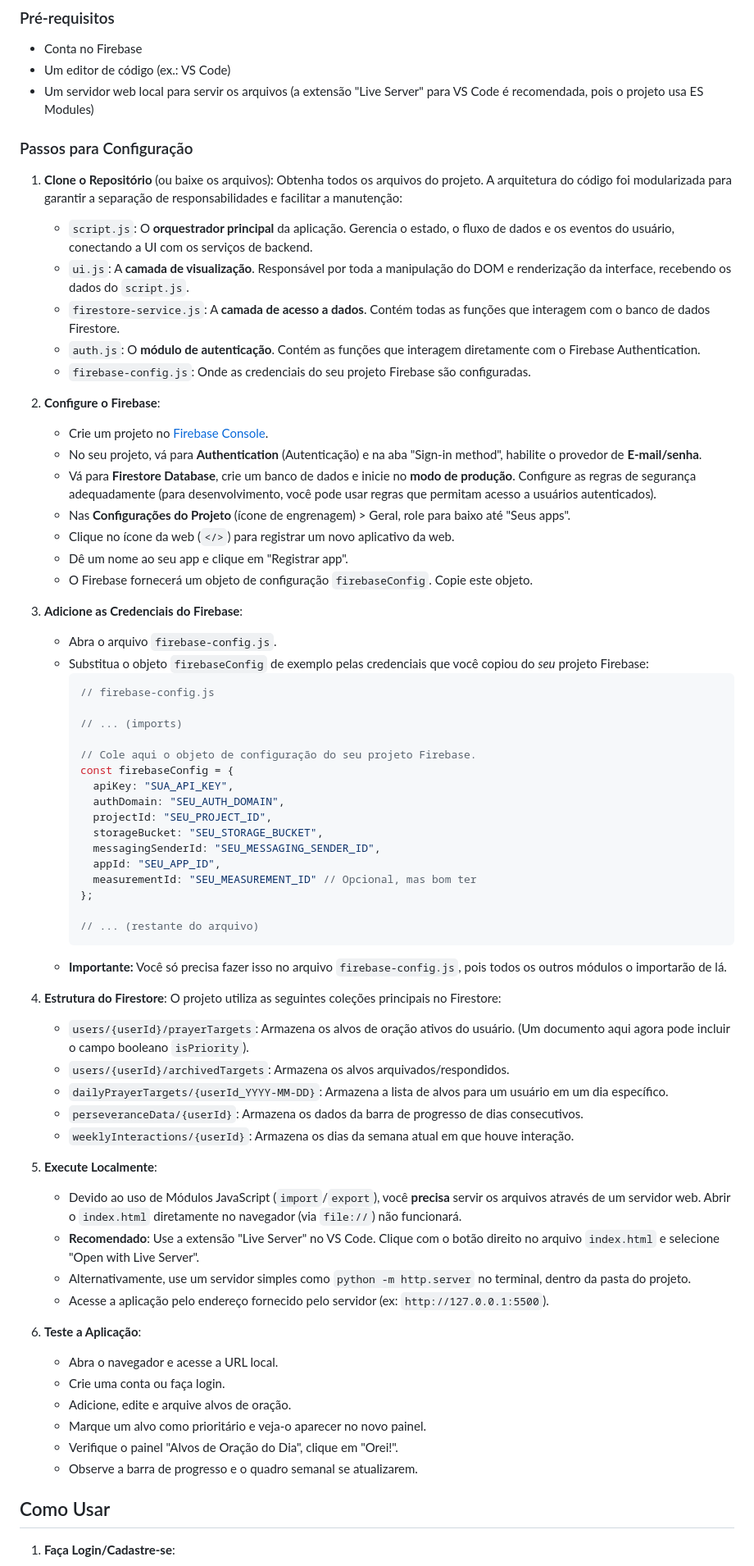
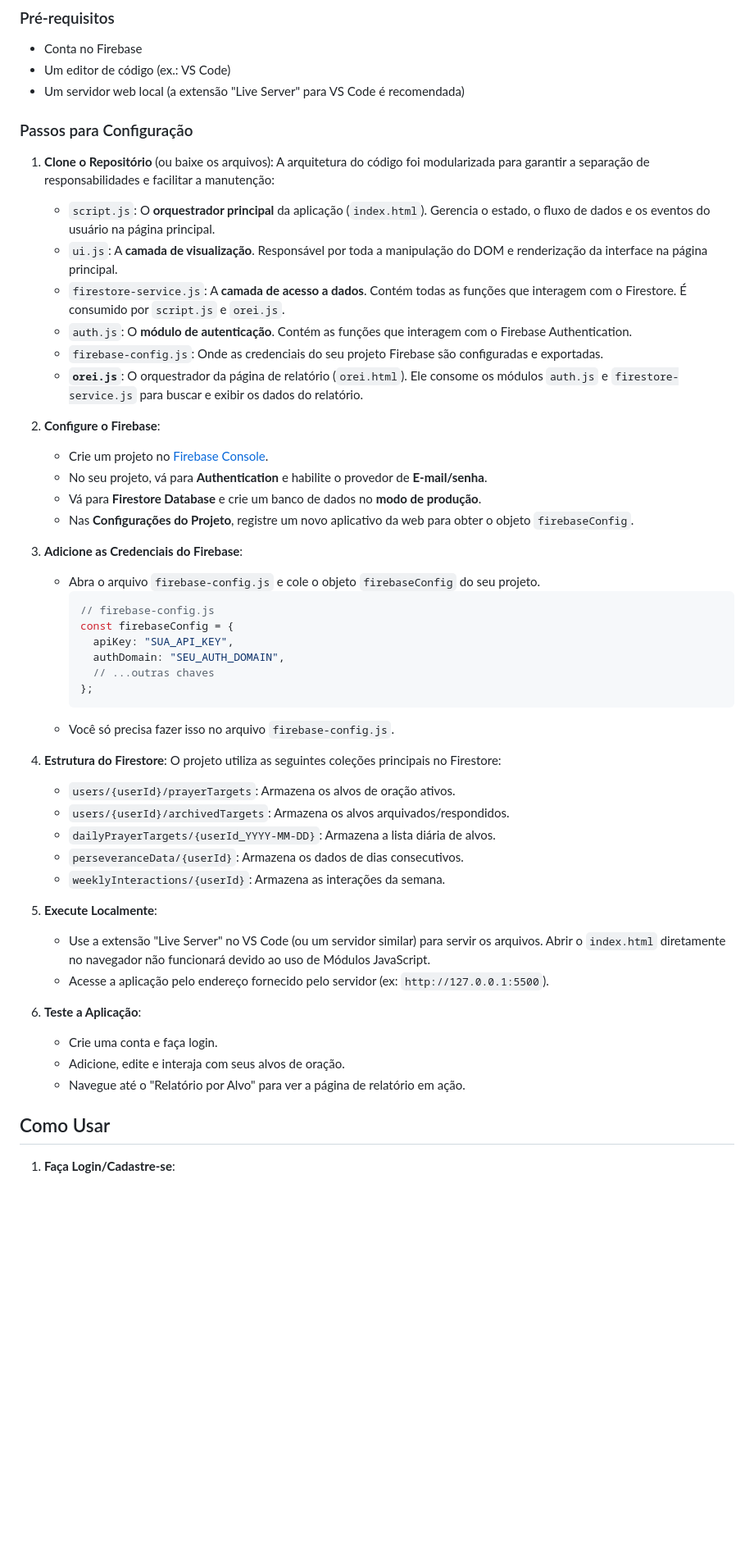
Before and after one commit to Fernnog/meu-diario-de-oracao, a Markdown page: README.md, the part around the change printed below. Shown: that part at 82% size. Rendered like a GitHub page; blank space fills up the shorter version.

````diff
--- a/README.md
+++ b/README.md
@@ -64,71 +52,53 @@ Este projeto foi construído com HTML, CSS e JavaScript (ES Modules), utilizando
 
 -   Conta no Firebase
 -   Um editor de código (ex.: VS Code)
--   Um servidor web local para servir os arquivos (a extensão "Live Server" para VS Code é recomendada, pois o projeto usa ES Modules)
+-   Um servidor web local (a extensão "Live Server" para VS Code é recomendada)
 
 ### Passos para Configuração
 
 1.  **Clone o Repositório** (ou baixe os arquivos):
-    Obtenha todos os arquivos do projeto. A arquitetura do código foi modularizada para garantir a separação de responsabilidades e facilitar a manutenção:
-    -   `script.js`: O **orquestrador principal** da aplicação. Gerencia o estado, o fluxo de dados e os eventos do usuário, conectando a UI com os serviços de backend.
-    -   `ui.js`: A **camada de visualização**. Responsável por toda a manipulação do DOM e renderização da interface, recebendo os dados do `script.js`.
-    -   `firestore-service.js`: A **camada de acesso a dados**. Contém todas as funções que interagem com o banco de dados Firestore.
-    -   `auth.js`: O **módulo de autenticação**. Contém as funções que interagem diretamente com o Firebase Authentication.
-    -   `firebase-config.js`: Onde as credenciais do seu projeto Firebase são configuradas.
+    A arquitetura do código foi modularizada para garantir a separação de responsabilidades e facilitar a manutenção:
+    -   `script.js`: O **orquestrador principal** da aplicação (`index.html`). Gerencia o estado, o fluxo de dados e os eventos do usuário na página principal.
+    -   `ui.js`: A **camada de visualização**. Responsável por toda a manipulação do DOM e renderização da interface na página principal.
+    -   `firestore-service.js`: A **camada de acesso a dados**. Contém todas as funções que interagem com o Firestore. É consumido por `script.js` e `orei.js`.
+    -   `auth.js`: O **módulo de autenticação**. Contém as funções que interagem com o Firebase Authentication.
+    -   `firebase-config.js`: Onde as credenciais do seu projeto Firebase são configuradas e exportadas.
+    -   **`orei.js`**: O orquestrador da página de relatório (`orei.html`). Ele consome os módulos `auth.js` e `firestore-service.js` para buscar e exibir os dados do relatório.
 
 2.  **Configure o Firebase**:
     -   Crie um projeto no [Firebase Console](https://console.firebase.google.com/).
-    -   No seu projeto, vá para **Authentication** (Autenticação) e na aba "Sign-in method", habilite o provedor de **E-mail/senha**.
-    -   Vá para **Firestore Database**, crie um banco de dados e inicie no **modo de produção**. Configure as regras de segurança adequadamente (para desenvolvimento, você pode usar regras que permitam acesso a usuários autenticados).
-    -   Nas **Configurações do Projeto** (ícone de engrenagem) > Geral, role para baixo até "Seus apps".
-    -   Clique no ícone da web (`</>`) para registrar um novo aplicativo da web.
-    -   Dê um nome ao seu app e clique em "Registrar app".
-    -   O Firebase fornecerá um objeto de configuração `firebaseConfig`. Copie este objeto.
+    -   No seu projeto, vá para **Authentication** e habilite o provedor de **E-mail/senha**.
+    -   Vá para **Firestore Database** e crie um banco de dados no **modo de produção**.
+    -   Nas **Configurações do Projeto**, registre um novo aplicativo da web para obter o objeto `firebaseConfig`.
 
 3.  **Adicione as Credenciais do Firebase**:
-    -   Abra o arquivo `firebase-config.js`.
-    -   Substitua o objeto `firebaseConfig` de exemplo pelas credenciais que você copiou do *seu* projeto Firebase:
+    -   Abra o arquivo `firebase-config.js` e cole o objeto `firebaseConfig` do seu projeto.
         ```javascript
         // firebase-config.js
-
-        // ... (imports)
-
-        // Cole aqui o objeto de configuração do seu projeto Firebase.
         const firebaseConfig = {
           apiKey: "SUA_API_KEY",
           authDomain: "SEU_AUTH_DOMAIN",
-          projectId: "SEU_PROJECT_ID",
-          storageBucket: "SEU_STORAGE_BUCKET",
-          messagingSenderId: "SEU_MESSAGING_SENDER_ID",
-          appId: "SEU_APP_ID",
-          measurementId: "SEU_MEASUREMENT_ID" // Opcional, mas bom ter
+          // ...outras chaves
         };
-
-        // ... (restante do arquivo)
         ```
-    -   **Importante:** Você só precisa fazer isso no arquivo `firebase-config.js`, pois todos os outros módulos o importarão de lá.
+    -   Você só precisa fazer isso no arquivo `firebase-config.js`.
 
 4.  **Estrutura do Firestore**:
     O projeto utiliza as seguintes coleções principais no Firestore:
-    -   `users/{userId}/prayerTargets`: Armazena os alvos de oração ativos do usuário. (Um documento aqui agora pode incluir o campo booleano `isPriority`).
+    -   `users/{userId}/prayerTargets`: Armazena os alvos de oração ativos.
     -   `users/{userId}/archivedTargets`: Armazena os alvos arquivados/respondidos.
-    -   `dailyPrayerTargets/{userId_YYYY-MM-DD}`: Armazena a lista de alvos para um usuário em um dia específico.
-    -   `perseveranceData/{userId}`: Armazena os dados da barra de progresso de dias consecutivos.
-    -   `weeklyInteractions/{userId}`: Armazena os dias da semana atual em que houve interação.
+    -   `dailyPrayerTargets/{userId_YYYY-MM-DD}`: Armazena a lista diária de alvos.
+    -   `perseveranceData/{userId}`: Armazena os dados de dias consecutivos.
+    -   `weeklyInteractions/{userId}`: Armazena as interações da semana.
 
 5.  **Execute Localmente**:
-    -   Devido ao uso de Módulos JavaScript (`import`/`export`), você **precisa** servir os arquivos através de um servidor web. Abrir o `index.html` diretamente no navegador (via `file://`) não funcionará.
-    -   **Recomendado**: Use a extensão "Live Server" no VS Code. Clique com o botão direito no arquivo `index.html` e selecione "Open with Live Server".
-    -   Alternativamente, use um servidor simples como `python -m http.server` no terminal, dentro da pasta do projeto.
+    -   Use a extensão "Live Server" no VS Code (ou um servidor similar) para servir os arquivos. Abrir o `index.html` diretamente no navegador não funcionará devido ao uso de Módulos JavaScript.
     -   Acesse a aplicação pelo endereço fornecido pelo servidor (ex: `http://127.0.0.1:5500`).
 
 6.  **Teste a Aplicação**:
-    -   Abra o navegador e acesse a URL local.
-    -   Crie uma conta ou faça login.
-    -   Adicione, edite e arquive alvos de oração.
-    -   Marque um alvo como prioritário e veja-o aparecer no novo painel.
-    -   Verifique o painel "Alvos de Oração do Dia", clique em "Orei!".
-    -   Observe a barra de progresso e o quadro semanal se atualizarem.
+    -   Crie uma conta e faça login.
+    -   Adicione, edite e interaja com seus alvos de oração.
+    -   Navegue até o "Relatório por Alvo" para ver a página de relatório em ação.
 
 ## Como Usar
 
````
Also changed, not shown: other parts of README.md (+27 -52 lines).
